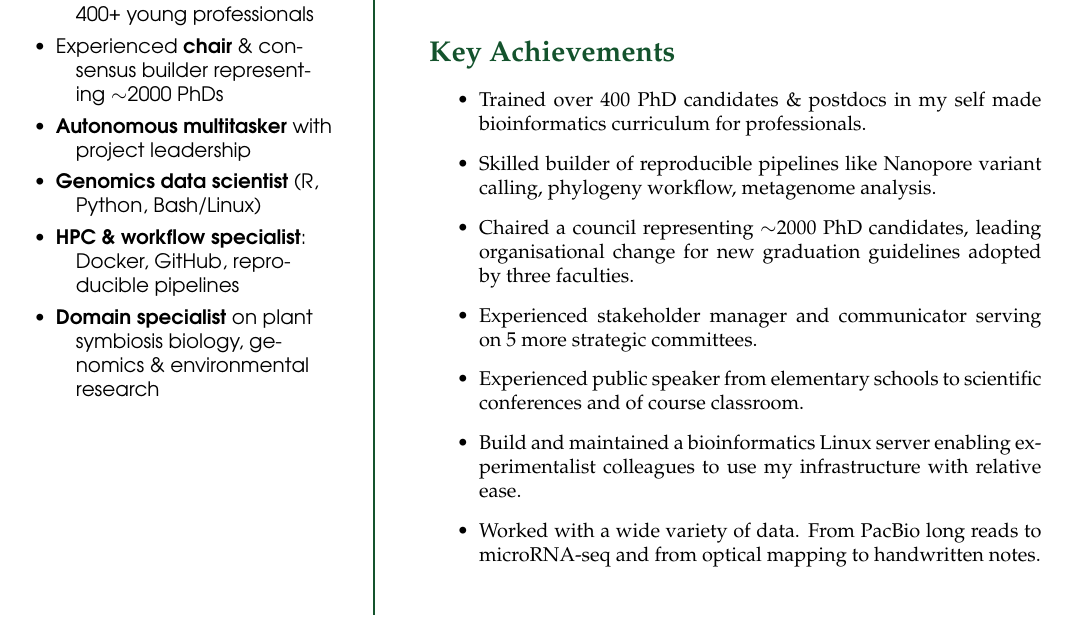
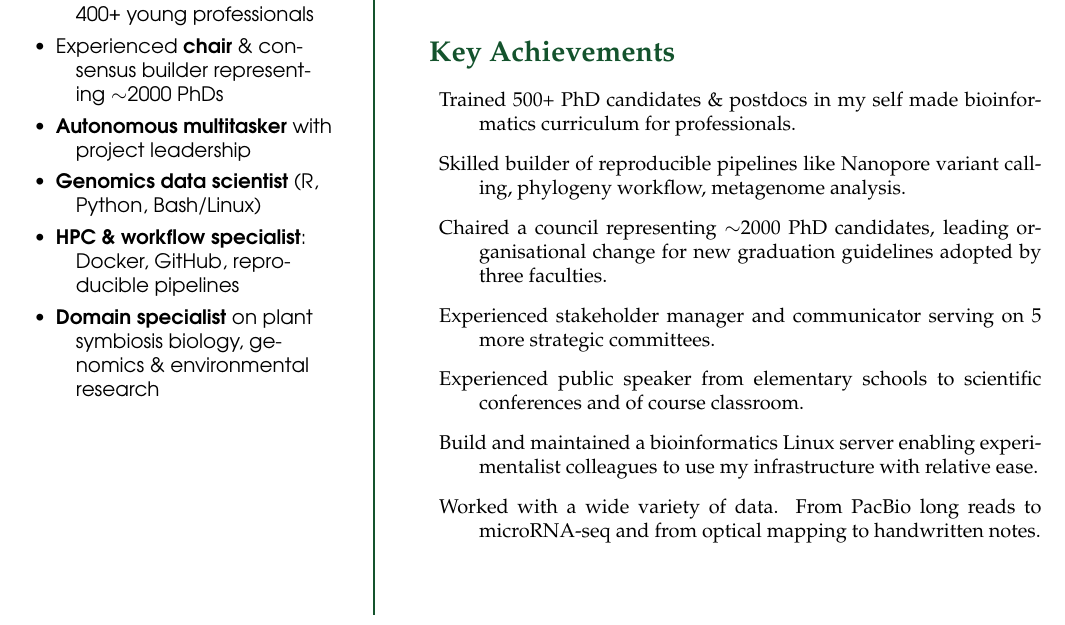
Before and after one commit to lauralwd/CV_generator, a LaTeX CV (cv.tex): part of page 1 of 3, cut so that both start at the same text. Compiled offline with pdfLaTeX.

Commit message:
improve achievement formatting

```diff
--- a/cv.tex
+++ b/cv.tex
@@ -134,10 +134,11 @@
 
 % Key Achievements & Metrics
 \GreenHeading{Key Achievements}
-\begin{itemize}
-    \setlength{\itemindent}{0em}
-    \setlength{\parindent}{5em}
-  \item Trained over 400 PhD candidates \& postdocs in my self made bioinformatics curriculum for professionals.
+\begin{description}
+%\begin{itemize}
+%    \setlength{\itemindent}{0em}
+%    \setlength{\parindent}{5em}
+  \item Trained 500+ PhD candidates \& postdocs in my self made bioinformatics curriculum for professionals.
   %\item Taught “Intro to Bioinformatics” course; cohesively uniting various domain experts from Utrecht Science Park.
   \item Skilled builder of reproducible pipelines like Nanopore variant calling, phylogeny workflow, metagenome analysis.
   \item Chaired a council representing $\sim$2000 PhD candidates, leading organisational change for new graduation guidelines adopted by three faculties.
@@ -147,8 +148,8 @@
   %\item Featured in many media outlets (national newspaper, radio \& local TV), bringing complex science to the public.
   \item Build and maintained a bioinformatics Linux server enabling experimentalist colleagues to use my infrastructure with relative ease.
   \item Worked with a wide variety of data. From PacBio long reads to microRNA-seq and from optical mapping to handwritten notes.
-\end{itemize}
-
+%\end{itemize}
+\end{description}
 
 % Contents page 2 —————————————————————————————————––
 \end{minipage}%
```
